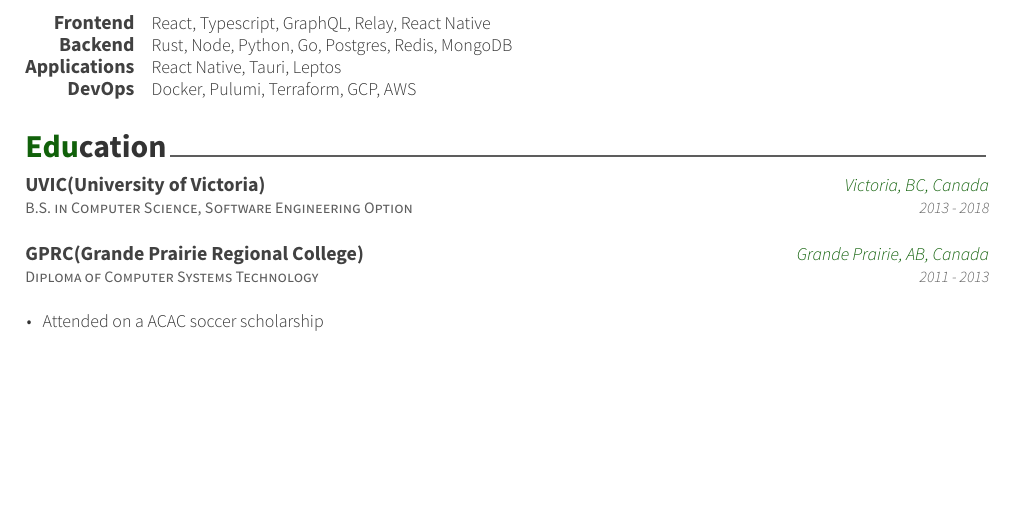
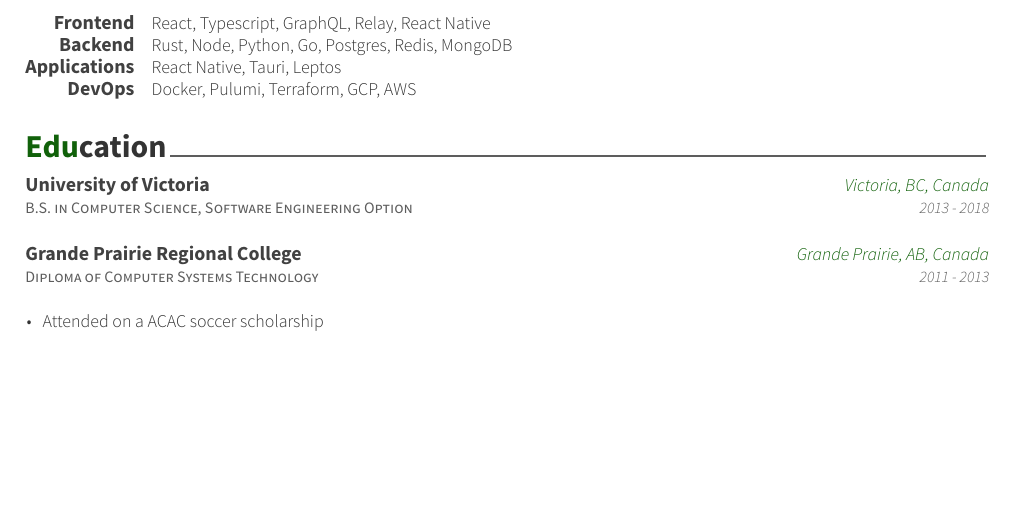
Before and after one commit to tbakerx/latex-resume, a LaTeX CV (resume_cv.tex, which reads cv-sections/education.tex): part of the page, cut so that both start at the same text. Compiled offline with XeLaTeX.

Commit message:
Fix education section

```diff
--- a/cv-sections/education.tex
+++ b/cv-sections/education.tex
@@ -14,7 +14,7 @@
 
 \cventry
 {B.S. in Computer Science, Software Engineering Option} % Degree
-{UVIC(University of Victoria)} % Institution
+{University of Victoria} % Institution
 {Victoria, BC, Canada} % Location
 {2013 - 2018} % Date(s)
 { % Description(s) bullet points
@@ -25,7 +25,7 @@
 
 \cventry
 {Diploma of Computer Systems Technology} % Degree
-{GPRC(Grande Prairie Regional College)} % Institution
+{Grande Prairie Regional College} % Institution
 {Grande Prairie, AB, Canada} % Location
 {2011 - 2013} % Date(s)
 { % Description(s) bullet points
```
